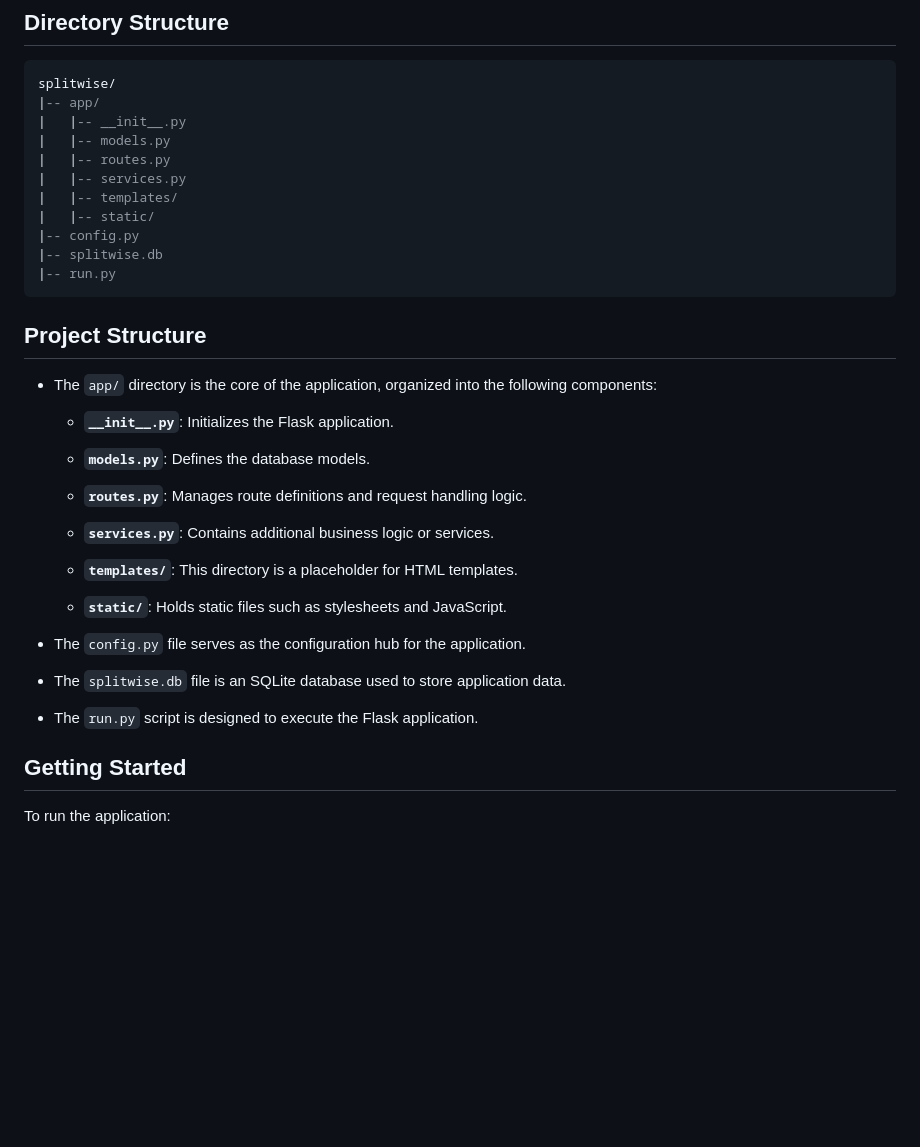
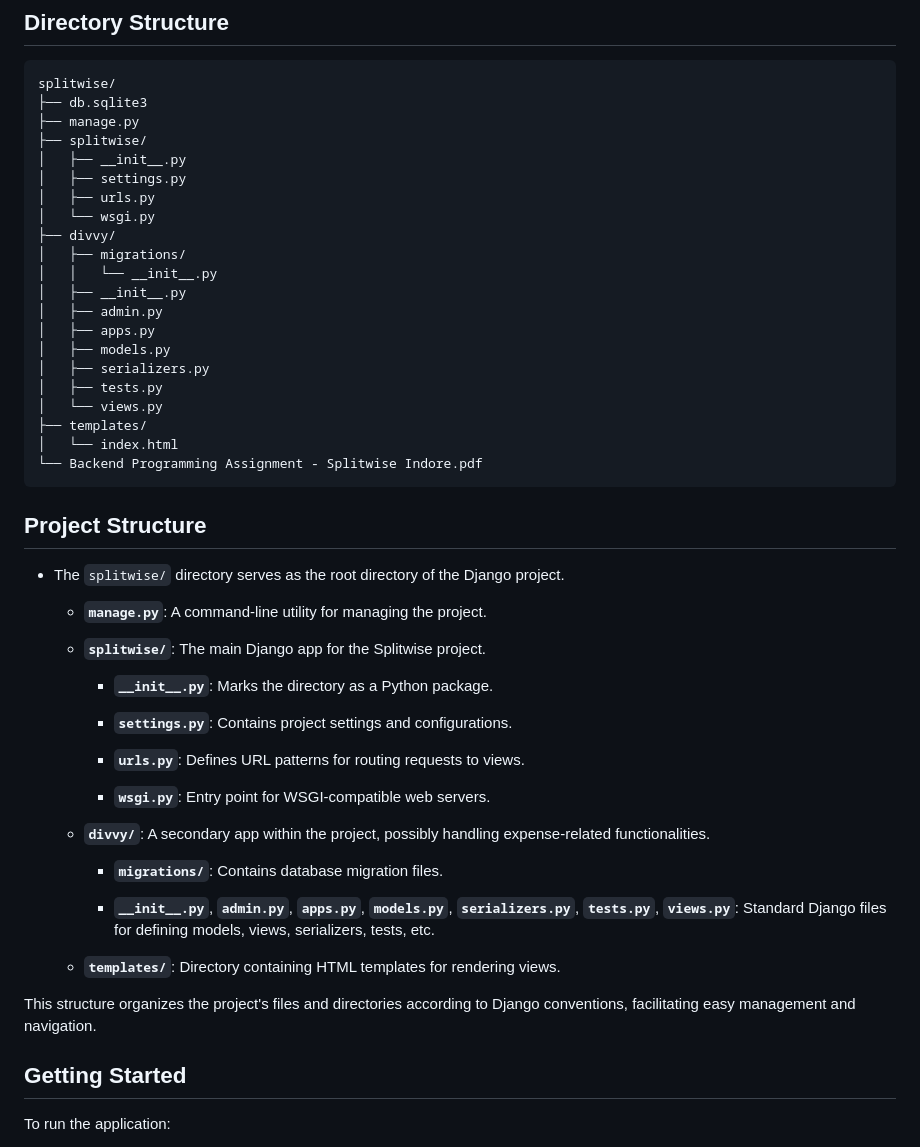
Before and after one commit to divyesh599/splitwise, a Markdown page: README.md, the part around the change. Drawn GitHub-style; blank space fills up the shorter version.

````diff
--- a/README.md
+++ b/README.md
@@ -8,40 +8,55 @@ Splitwise project is an example Flask web application designed to manage expense
 
 ```lua
 splitwise/
-|-- app/
-|   |-- __init__.py
-|   |-- models.py
-|   |-- routes.py
-|   |-- services.py
-|   |-- templates/
-|   |-- static/
-|-- config.py
-|-- splitwise.db
-|-- run.py
+├── db.sqlite3
+├── manage.py
+├── splitwise/
+│   ├── __init__.py
+│   ├── settings.py
+│   ├── urls.py
+│   └── wsgi.py
+├── divvy/
+│   ├── migrations/
+│   │   └── __init__.py
+│   ├── __init__.py
+│   ├── admin.py
+│   ├── apps.py
+│   ├── models.py
+│   ├── serializers.py
+│   ├── tests.py
+│   └── views.py
+├── templates/
+│   └── index.html
+└── Backend Programming Assignment - Splitwise Indore.pdf
 ```
 
 
 ## Project Structure
 
-- The `app/` directory is the core of the application, organized into the following components:
+- The `splitwise/` directory serves as the root directory of the Django project.
 
-    - **`__init__.py`**: Initializes the Flask application.
+    - **`manage.py`**: A command-line utility for managing the project.
 
-    - **`models.py`**: Defines the database models.
+    - **`splitwise/`**: The main Django app for the Splitwise project.
 
-    - **`routes.py`**: Manages route definitions and request handling logic.
+        - **`__init__.py`**: Marks the directory as a Python package.
 
-    - **`services.py`**: Contains additional business logic or services.
+        - **`settings.py`**: Contains project settings and configurations.
 
-    - **`templates/`**: This directory is a placeholder for HTML templates.
+        - **`urls.py`**: Defines URL patterns for routing requests to views.
 
-    - **`static/`**: Holds static files such as stylesheets and JavaScript.
+        - **`wsgi.py`**: Entry point for WSGI-compatible web servers.
 
-- The `config.py` file serves as the configuration hub for the application.
+    - **`divvy/`**: A secondary app within the project, possibly handling expense-related functionalities.
 
-- The `splitwise.db` file is an SQLite database used to store application data.
+        - **`migrations/`**: Contains database migration files.
 
-- The `run.py` script is designed to execute the Flask application.
+        - **`__init__.py`**, **`admin.py`**, **`apps.py`**, **`models.py`**, **`serializers.py`**, **`tests.py`**, **`views.py`**: Standard Django files for defining models, views, serializers, tests, etc.
+
+    - **`templates/`**: Directory containing HTML templates for rendering views.
+
+This structure organizes the project's files and directories according to Django conventions, facilitating easy management and navigation.
+
 
 ## Getting Started
 
````
